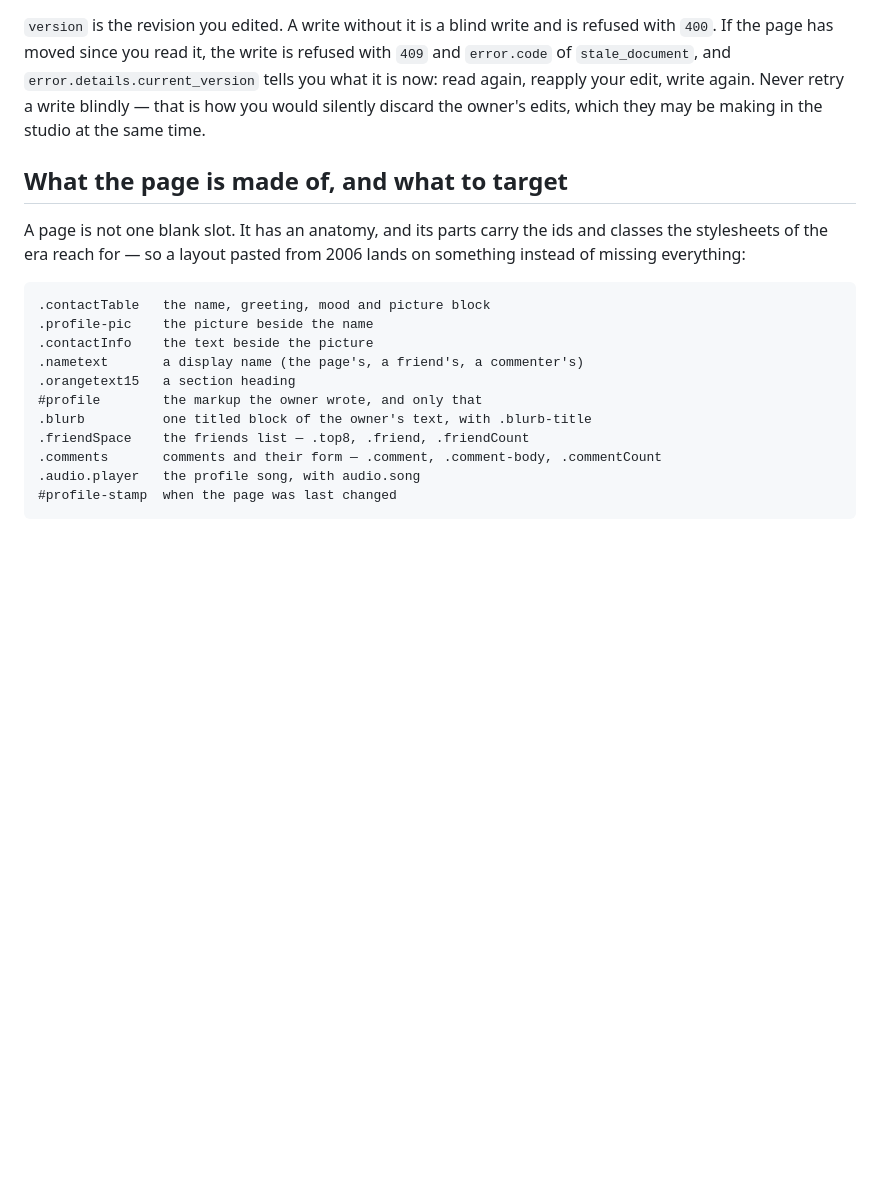
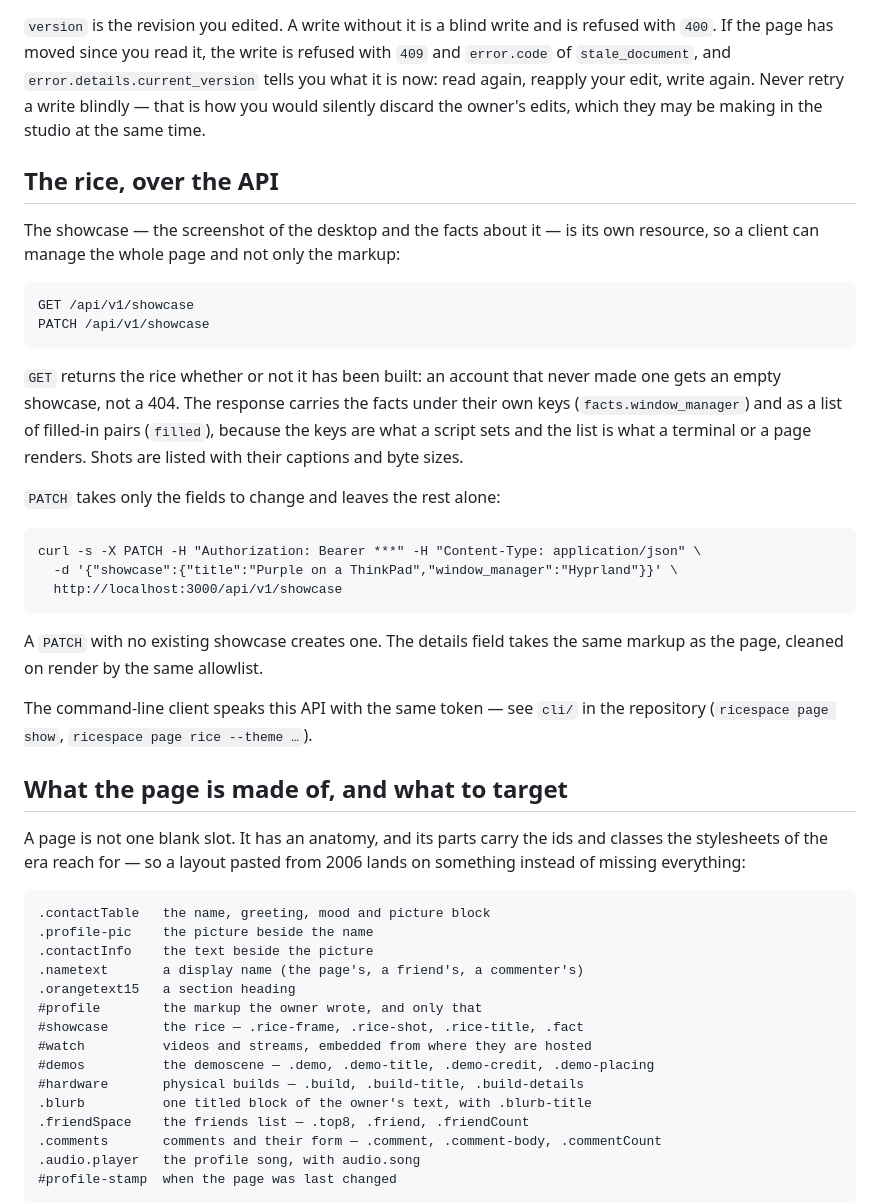
Before and after one commit to blackopsrepl/ricespace, a Markdown page: docs/agent-contract.md, the part around the change. GitHub-like rendering; blank space fills up the shorter version.

Commit message:
docs(agents): document the rice endpoint and the page sections an agent can target
The contract is what a coding agent codes against, and it had drifted from the page: the
showcase endpoint added for the CLI was undocumented, and the four sections a page gained
(#showcase, #watch, #demos, #hardware) were missing from the anatomy list an agent styles
against. An agent that does not know a name exists cannot target it.

```diff
--- a/docs/agent-contract.md
+++ b/docs/agent-contract.md
@@ -74,6 +74,32 @@ tells you what it is now: read again, reapply your edit, write again. Never retr
 write blindly — that is how you would silently discard the owner's edits, which
 they may be making in the studio at the same time.
 
+## The rice, over the API
+
+The showcase — the screenshot of the desktop and the facts about it — is its own
+resource, so a client can manage the whole page and not only the markup:
+
+    GET /api/v1/showcase
+    PATCH /api/v1/showcase
+
+`GET` returns the rice whether or not it has been built: an account that never made one
+gets an empty showcase, not a 404. The response carries the facts under their own keys
+(`facts.window_manager`) and as a list of filled-in pairs (`filled`), because the keys are
+what a script sets and the list is what a terminal or a page renders. Shots are listed with
+their captions and byte sizes.
+
+`PATCH` takes only the fields to change and leaves the rest alone:
+
+    curl -s -X PATCH -H "Authorization: Bearer ***" -H "Content-Type: application/json" \
+      -d '{"showcase":{"title":"Purple on a ThinkPad","window_manager":"Hyprland"}}' \
+      http://localhost:3000/api/v1/showcase
+
+A `PATCH` with no existing showcase creates one. The details field takes the same markup as
+the page, cleaned on render by the same allowlist.
+
+The command-line client speaks this API with the same token — see `cli/` in the repository
+(`ricespace page show`, `ricespace page rice --theme …`).
+
 ## What the page is made of, and what to target
 
 A page is not one blank slot. It has an anatomy, and its parts carry the ids and
@@ -86,6 +112,10 @@ something instead of missing everything:
     .nametext       a display name (the page's, a friend's, a commenter's)
     .orangetext15   a section heading
     #profile        the markup the owner wrote, and only that
+    #showcase       the rice — .rice-frame, .rice-shot, .rice-title, .fact
+    #watch          videos and streams, embedded from where they are hosted
+    #demos          the demoscene — .demo, .demo-title, .demo-credit, .demo-placing
+    #hardware       physical builds — .build, .build-title, .build-details
     .blurb          one titled block of the owner's text, with .blurb-title
     .friendSpace    the friends list — .top8, .friend, .friendCount
     .comments       comments and their form — .comment, .comment-body, .commentCount
```
